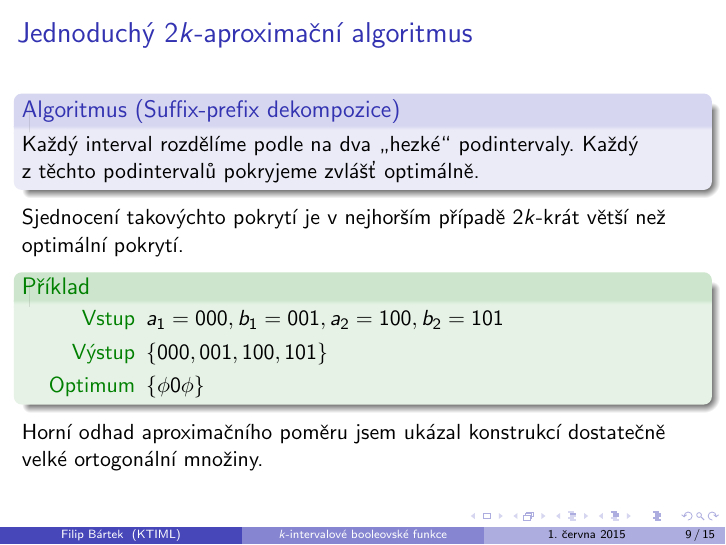
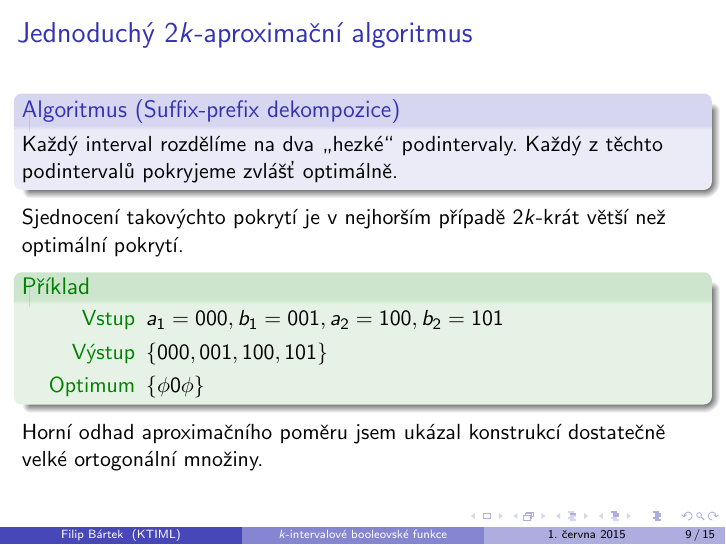
Before and after one commit to filipbartek/ibf, LaTeX slides (defense.tex): page 10 of 18. Compiled offline with pdfLaTeX.

Commit message:
Fix: Remove a nonsensical word

```diff
--- a/defense.tex
+++ b/defense.tex
@@ -243,7 +243,7 @@ Optimalitu algoritmu pro třídu všech $k$-intervalových funkcí pro $k \geq 2
 
 \begin{frame}{Jednoduchý $2k$-aproximační algoritmus}
 \begin{algorithm}[Suffix-prefix dekompozice]
-Každý interval rozdělíme podle na dva \uv{hezké} podintervaly.
+Každý interval rozdělíme na dva \uv{hezké} podintervaly.
 Každý z~těchto podintervalů pokryjeme zvlášť optimálně.
 \end{algorithm}
 
```
